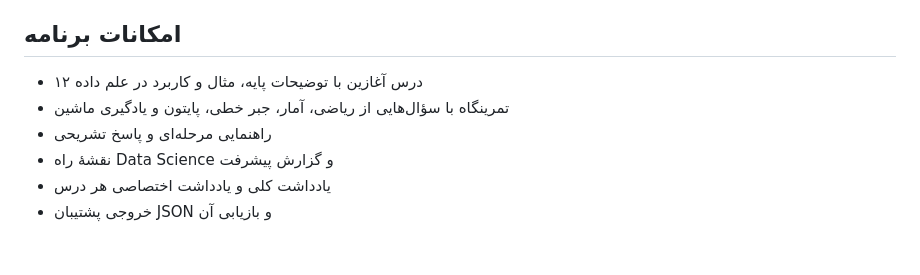
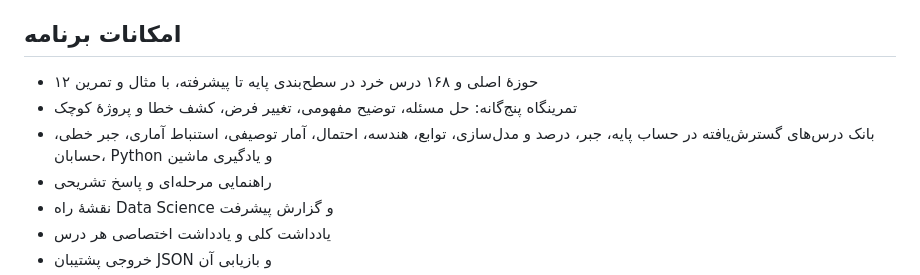
Before and after one commit to ebixs/math-data-science-academy, a Markdown page: README.md, the part around the change. Drawn GitHub-style; blank space fills up the shorter version.

Commit message:
Document expanded 168-lesson curriculum

```diff
--- a/README.md
+++ b/README.md
@@ -48,8 +48,9 @@ chmod +x start_local.command
 
 ## امکانات برنامه
 
-- ۱۲ درس آغازین با توضیحات پایه، مثال و کاربرد در علم داده
-- تمرینگاه با سؤال‌هایی از ریاضی، آمار، جبر خطی، پایتون و یادگیری ماشین
+- ۱۲ حوزهٔ اصلی و ۱۶۸ درس خرد در سطح‌بندی پایه تا پیشرفته، با مثال و تمرین
+- تمرینگاه پنج‌گانه: حل مسئله، توضیح مفهومی، تغییر فرض، کشف خطا و پروژهٔ کوچک
+- بانک درس‌های گسترش‌یافته در حساب پایه، جبر، درصد و مدل‌سازی، توابع، هندسه، احتمال، آمار توصیفی، استنباط آماری، جبر خطی، حسابان، Python و یادگیری ماشین
 - راهنمایی مرحله‌ای و پاسخ تشریحی
 - نقشهٔ راه Data Science و گزارش پیشرفت
 - یادداشت کلی و یادداشت اختصاصی هر درس
```
